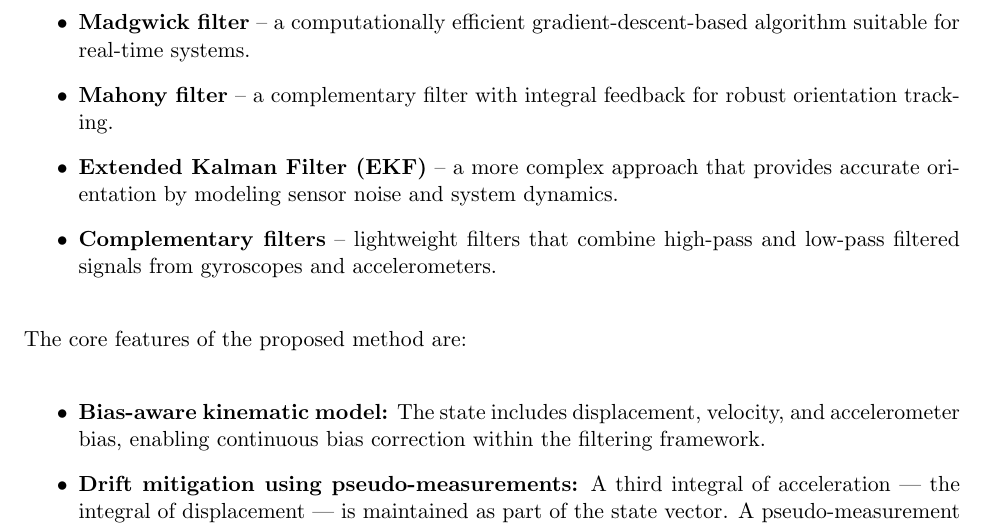
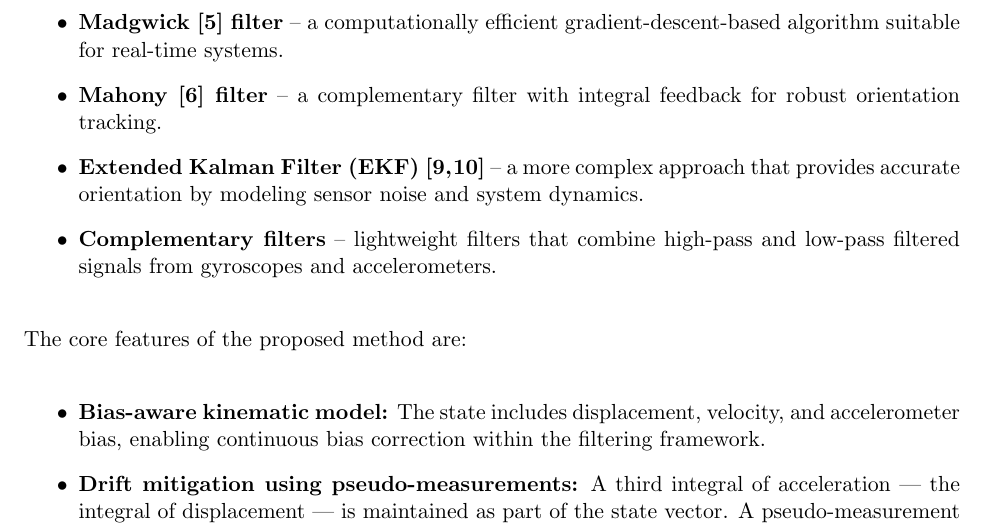
Before and after one commit to bareboat-necessities/bbn-wave-period-esp32, a LaTeX paper (bbn_wave_freq_m5atomS3/doc/heave_tracking_kalman.tex): part of page 2 of 10, cut so that both start at the same text. Compiled offline with pdfLaTeX.

Commit message:
Update heave_tracking_kalman.tex

```diff
--- a/bbn_wave_freq_m5atomS3/doc/heave_tracking_kalman.tex
+++ b/bbn_wave_freq_m5atomS3/doc/heave_tracking_kalman.tex
@@ -34,9 +34,9 @@ Vertical acceleration can be obtained from an IMU (Inertial Motion Unit) using a
 Common AHRS algorithms include:
 
 \begin{itemize}
-\item \textbf{Madgwick filter} – a computationally efficient gradient-descent-based algorithm suitable for real-time systems.
-\item \textbf{Mahony filter} – a complementary filter with integral feedback for robust orientation tracking.
-\item \textbf{Extended Kalman Filter (EKF)} – a more complex approach that provides accurate orientation by modeling sensor noise and system dynamics.
+\item \textbf{Madgwick\cite{madgwick2010efficient} filter} – a computationally efficient gradient-descent-based algorithm suitable for real-time systems.
+\item \textbf{Mahony\cite{mahony2008nonlinear} filter} – a complementary filter with integral feedback for robust orientation tracking.
+\item \textbf{Extended Kalman Filter (EKF)\cite{Markley2003,Lefferts1982}} – a more complex approach that provides accurate orientation by modeling sensor noise and system dynamics.
 \item \textbf{Complementary filters} – lightweight filters that combine high-pass and low-pass filtered signals from gyroscopes and accelerometers.
 \end{itemize}
 
```
